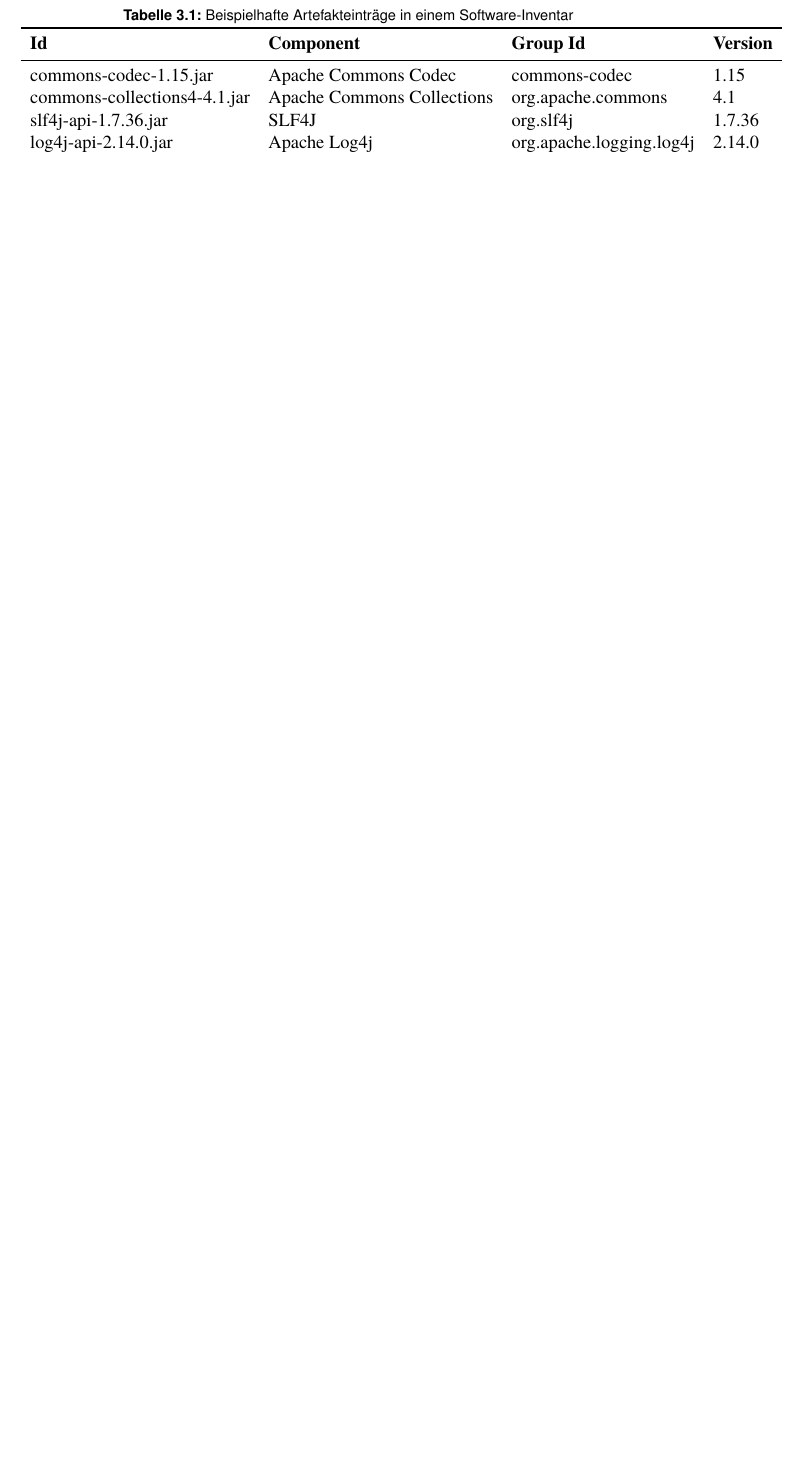
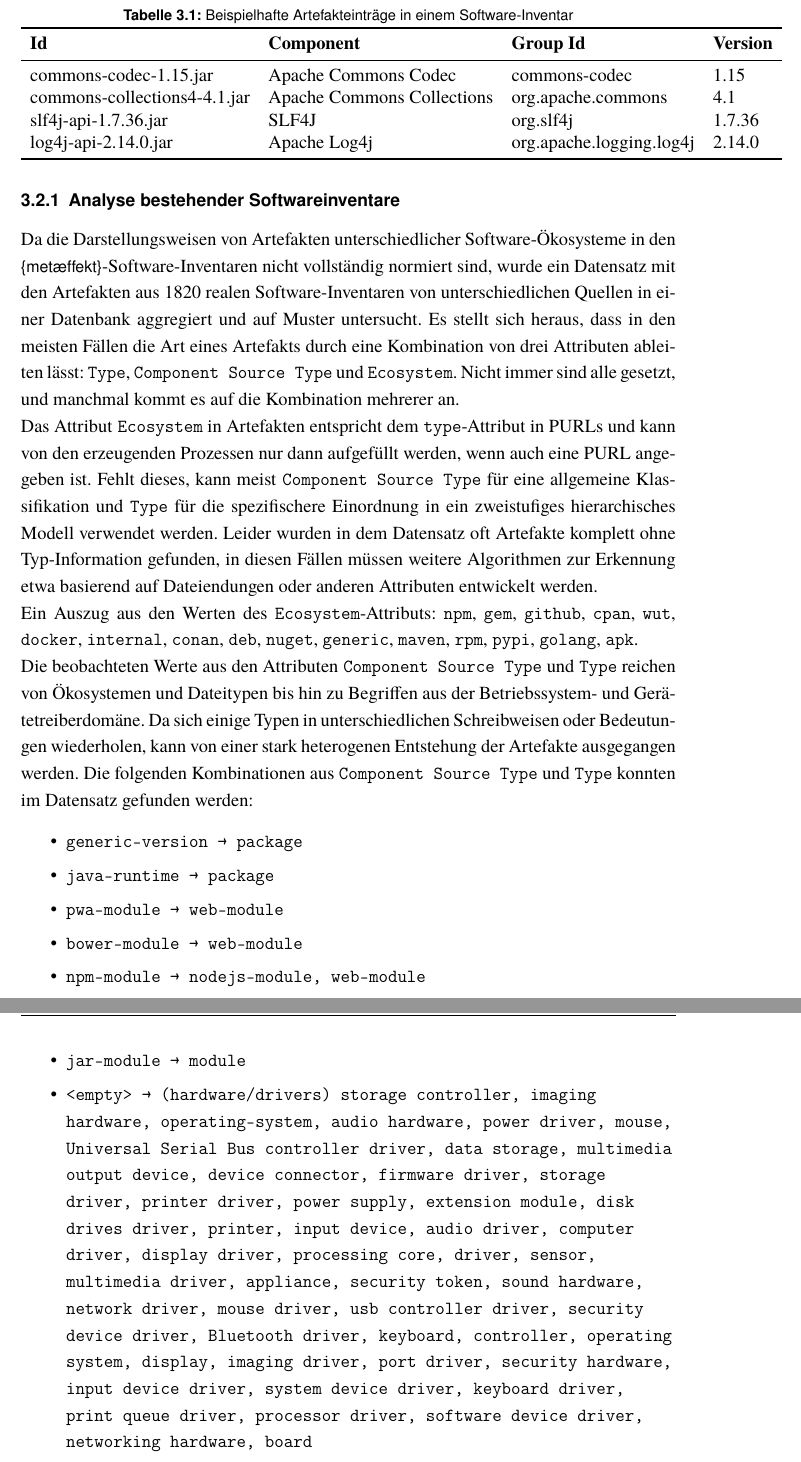
Before and after one commit to YanWittmann/hsma-bachelorarbeit, a LaTeX thesis (latex/tex/thesis.tex, which reads latex/tex/kapitel/anforderungen.tex): part of page 23 of 34 before the commit and two parts of pages 23 and 24 of 35 after it, the two joined at a grey line, cut so that both start at the same text, the shorter picture padded with empty space. Compiled offline with pdfLaTeX.

Commit message:
Analyse bestehender Softwareinventare

```diff
--- a/latex/tex/kapitel/anforderungen.tex
+++ b/latex/tex/kapitel/anforderungen.tex
@@ -37,12 +38,43 @@
 
 Da das Datenmodell tabellarisch angeordnet ist und damit in Tabelleneditoren mit mehreren Tabellenblättern abbildbar ist, wird es häufig in menschenlesbarer Form als \texttt{.xlsx} oder ähnlichen Formaten exportiert.
 
+\subsection{Analyse bestehender Softwareinventare}
+
+Da die Darstellungsweisen von Artefakten unterschiedlicher Software-Ökosysteme in den \metaeffekt-Software-Inventaren nicht vollständig normiert sind, wurde ein Datensatz mit den Artefakten aus 1820 realen Software-Inventaren von unterschiedlichen Quellen in einer Datenbank aggregiert und auf Muster untersucht.
+Es stellt sich heraus, dass in den meisten Fällen die Art eines Artefakts durch eine Kombination von drei Attributen ableiten lässt: \texttt{Type}, \texttt{Component Source Type} und \texttt{Ecosystem}.
+Nicht immer sind alle gesetzt, und manchmal kommt es auf die Kombination mehrerer an.
+
+Das Attribut \texttt{Ecosystem} in Artefakten entspricht dem \texttt{type}-Attribut in \acrshortpl{purl} und kann von den erzeugenden Prozessen nur dann aufgefüllt werden, wenn auch eine \acrshort{purl} angegeben ist.
+Fehlt dieses, kann meist \texttt{Component Source Type} für eine allgemeine Klassifikation und \texttt{Type} für die spezifischere Einordnung in ein zweistufiges hierarchisches Modell verwendet werden.
+Leider wurden in dem Datensatz oft Artefakte komplett ohne Typ-Information gefunden, in diesen Fällen müssen weitere Algorithmen zur Erkennung etwa basierend auf Dateiendungen oder anderen Attributen entwickelt werden.
+
+Ein Auszug aus den Werten des \texttt{Ecosystem}-Attributs:
+\texttt{npm}, \texttt{gem}, \texttt{github}, \texttt{cpan}, \texttt{wut}, \texttt{docker}, \texttt{internal}, \texttt{conan}, \texttt{deb}, \texttt{nuget}, \texttt{generic}, \texttt{maven}, \texttt{rpm}, \texttt{pypi}, \texttt{golang}, \texttt{apk}.
+
+Die beobachteten Werte aus den Attributen \texttt{Component Source Type} und \texttt{Type} reichen von Ökosystemen und Dateitypen bis hin zu Begriffen aus der Betriebssystem- und Gerätetreiberdomäne.
+Da sich einige Typen in unterschiedlichen Schreibweisen oder Bedeutungen wiederholen, kann von einer stark heterogenen Entstehung der Artefakte ausgegangen werden.
+Die folgenden Kombinationen aus \texttt{Component Source Type} und \texttt{Type} konnten im Datensatz gefunden werden:
+
+\begin{itemize}
+    \itemsep0em
+    \item \texttt{generic-version → package}
+    \item \texttt{java-runtime → package}
+    \item \texttt{pwa-module → web-module}
+    \item \texttt{bower-module → web-module}
+    \item \texttt{npm-module → nodejs-module, web-module}
+    \item \texttt{jar-module → module}
+
+    \item \texttt{<empty> → (hardware/drivers) storage controller, imaging hardware, operating-system, audio hardware, power driver, mouse, Universal Serial Bus controller driver, data storage, multimedia output device, device connector, firmware driver, storage driver, printer driver, power supply, extension module, disk drives driver, printer, input device, audio driver, computer driver, display driver, processing core, driver, sensor, multimedia driver, appliance, security token, sound hardware, network driver, mouse driver, usb controller driver, security device driver, Bluetooth driver, keyboard, controller, operating system, display, imaging driver, port driver, security hardware, input device driver, system device driver, keyboard driver, print queue driver, processor driver, software device driver, networking hardware, board}
+    \item \texttt{<empty> → (other) package, python-module, nodejs-module, bios, file}
+\end{itemize}
+
+Bei einer Sichtung des Quellcodes einiger Entstehungsquellen von Artefakten konnte wenigstens die große Auflistung der Hardware- und Betriebssystemtypen in dem Windows-Inventar-Extraktor System gefunden werden, die restlichen sind über diverse Extraktoren verteilt und damit nicht einheitlich nachvollziehbar.
+
 \section{Analyse des Schwachstellenscanners der \metaeffektlg}
 
 % “The results show that the method describe” (Sanguino and Uetz, 2017, p. 22) Sanguino_Uetz_2017
 %   auf diese art und weise die shortcomings unseres scanners beschreiben
 % vor allem problematisch wenn es keine CPE gibt weil dann oft doch eine gefunden wird
-
 
 
 \section{Aktuelles Korrelationsformat}
```
Also changed, not shown: latex/tex/kapitel/grundlagen.tex (+6 -0 lines), latex/tex/kapitel/anforderungen.tex (1 more changed lines).
